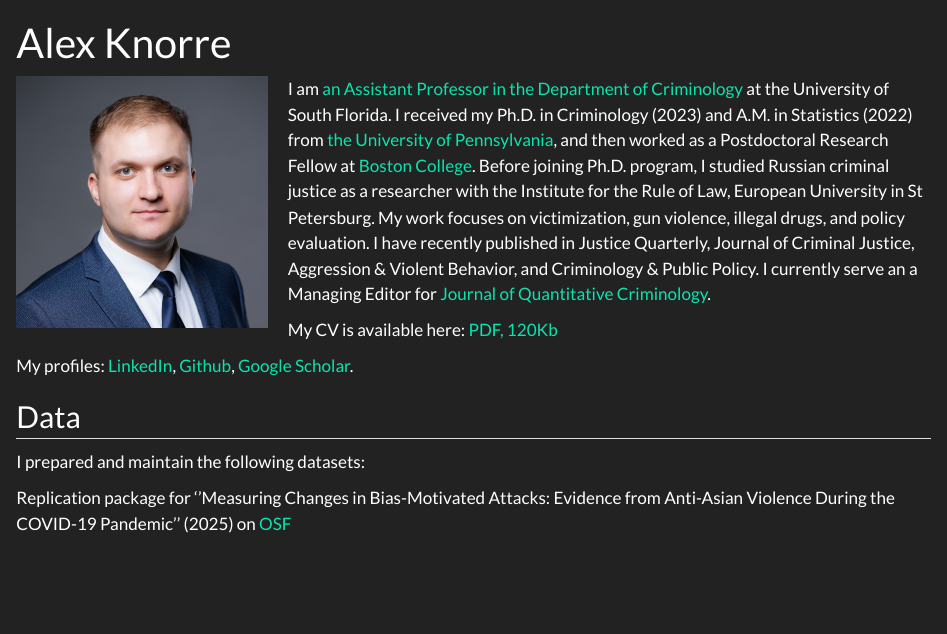
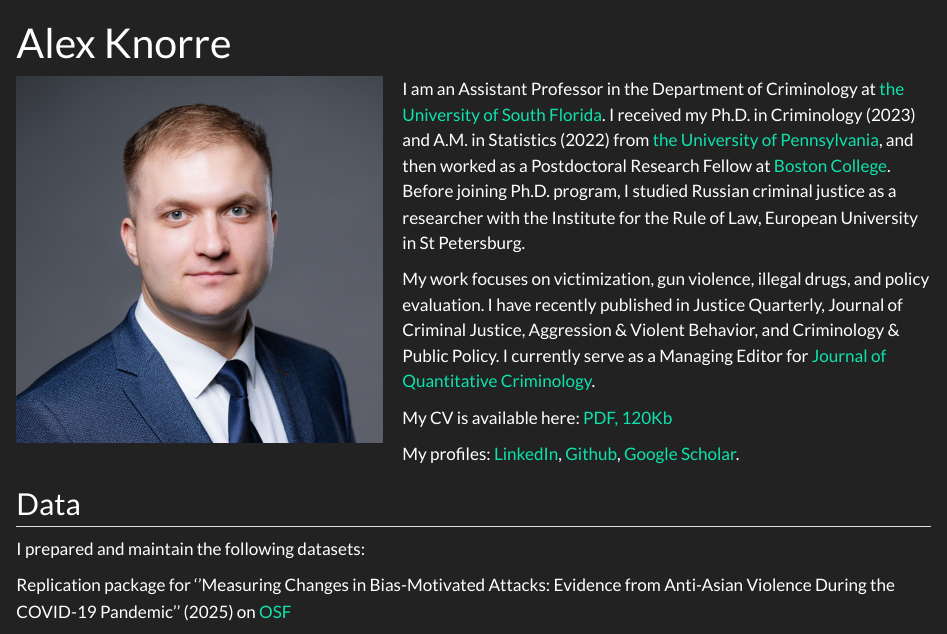
Before and after one commit to alexknorre/alexeyknorre.github.io, a Quarto document (index.qmd): the page in a window 1100 px wide, from its top. Rendered offline with R 4.5, knitr and Pandoc in place of Quarto, with nearby package versions.

Commit message:
Change CV

````diff
--- a/index.qmd
+++ b/index.qmd
@@ -1,19 +1,22 @@
 ---
 title: "Alex Knorre"
+lightbox: false
 page-layout: article
 
 ---
 
 ```{=html}
 <div>
-<img src="files/knorre_headshot.jpg" style="float:left;margin:0px 20px 0px 0px;    max-height:250px;
-    max-width:250px;
+<img src="files/knorre_headshot.jpg" style="float:left;margin:0px 20px 0px 0px;    max-height:40%;
+    max-width:40%;
     height:auto;
     width:auto;">
 </div>
 ```
 
-I am [an Assistant Professor in the Department of Criminology](https://www.usf.edu/cbcs/criminology/faculty-staff/a-knorre.aspx) at the University of South Florida. I received my Ph.D. in Criminology (2023) and A.M. in Statistics (2022) from [the University of Pennsylvania](https://crim.sas.upenn.edu), and then worked as a Postdoctoral Research Fellow at [Boston College](https://www.bc.edu/content/bc-web/schools/morrissey/departments/computer-science.html). Before joining Ph.D. program, I studied Russian criminal justice as a researcher with the Institute for the Rule of Law, European University in St Petersburg. My work focuses on victimization, gun violence, illegal drugs, and policy evaluation. I have recently published in Justice Quarterly, Journal of Criminal Justice, Aggression & Violent Behavior, and Criminology & Public Policy. I currently serve an a Managing Editor for [Journal of Quantitative Criminology](https://link.springer.com/journal/10940).
+I am an Assistant Professor in the Department of Criminology at [the University of South Florida](https://www.usf.edu/cbcs/criminology/faculty-staff/a-knorre.aspx). I received my Ph.D. in Criminology (2023) and A.M. in Statistics (2022) from [the University of Pennsylvania](https://crim.sas.upenn.edu), and then worked as a Postdoctoral Research Fellow at [Boston College](https://www.bc.edu/content/bc-web/schools/morrissey/departments/computer-science.html). Before joining Ph.D. program, I studied Russian criminal justice as a researcher with the Institute for the Rule of Law, European University in St Petersburg.
+
+My work focuses on victimization, gun violence, illegal drugs, and policy evaluation. I have recently published in Justice Quarterly, Journal of Criminal Justice, Aggression & Violent Behavior, and Criminology & Public Policy. I currently serve as a Managing Editor for [Journal of Quantitative Criminology](https://link.springer.com/journal/10940).
 
 
 My CV is available here: [PDF, 120Kb](./files/Knorre_CV_Aug2025.pdf)
````
Also changed, not shown: files/Knorre_CV_Aug2025.pdf, 1 other file.
